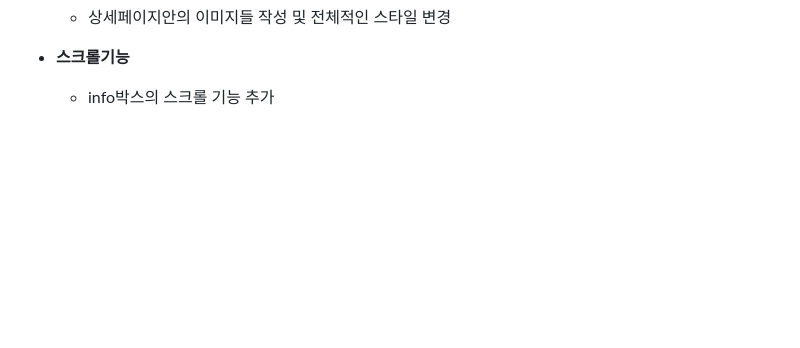
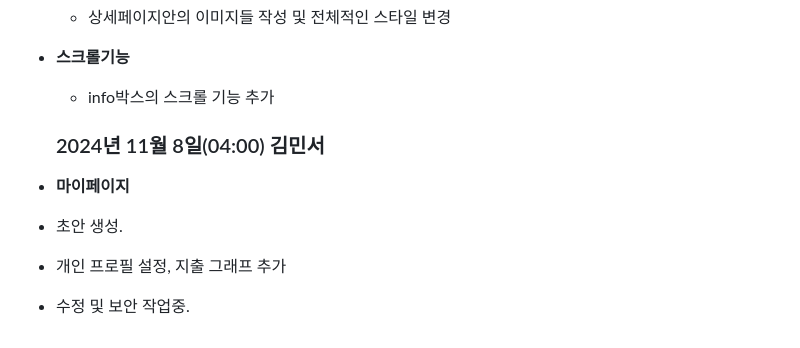
Before and after one commit to hoonZeee/Adam, a Markdown page: README.md, the part around the change. GitHub-like rendering; blank space fills up the shorter version.

```diff
--- a/README.md
+++ b/README.md
@@ -77,3 +77,9 @@
   - 상세페이지안의 이미지들 작성 및 전체적인 스타일 변경
 - **스크롤기능**
   - info박스의 스크롤 기능 추가
+
+  ### 2024년 11월 8일(04:00) 김민서
+- **마이페이지**
+- 초안 생성.
+- 개인 프로필 설정, 지출 그래프 추가
+- 수정 및 보안 작업중.
```
